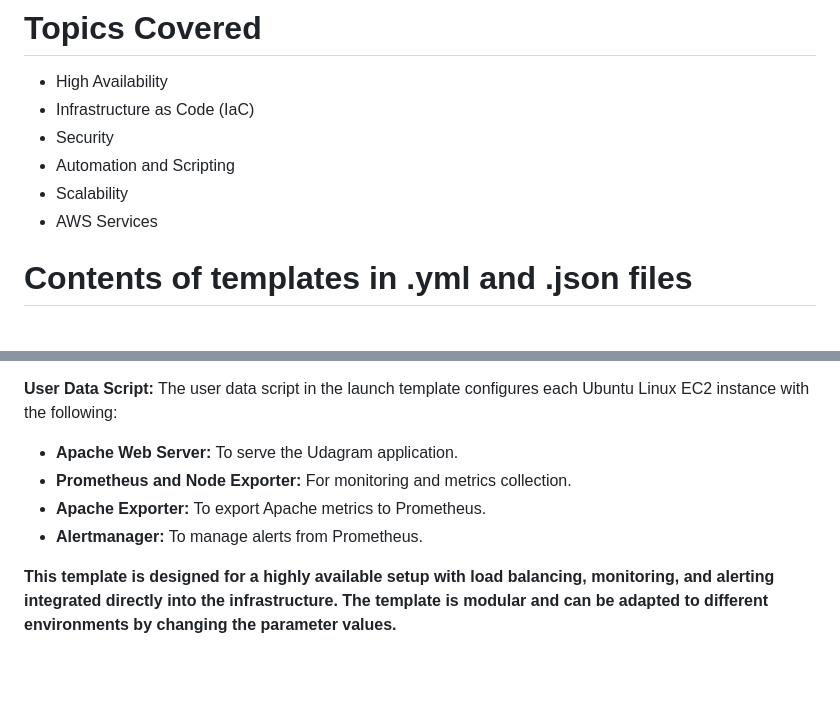
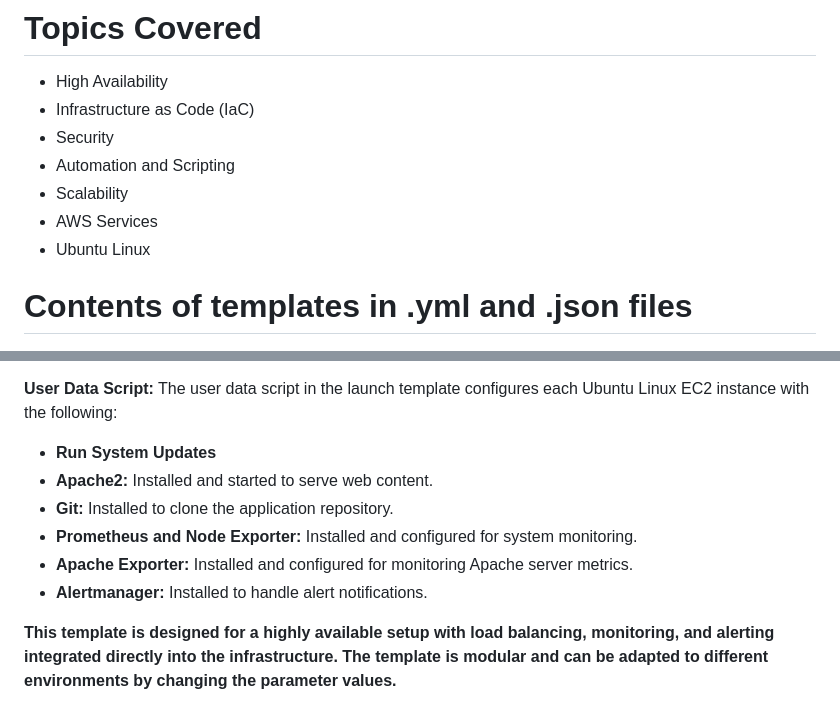
Before and after one commit to msizafrans/Deploy-a-high-availability-web-app-using-CloudFormation, a Markdown page: README.md, 2 parts joined by grey strips. Rendered like a GitHub page; blank space fills up the shorter version.

```diff
--- a/README.md
+++ b/README.md
@@ -15,6 +15,7 @@ In this project, I deployed web servers for a highly available web app using Clo
 - Automation and Scripting
 - Scalability
 - AWS Services
+- Ubuntu Linux
 
 
 # Contents of templates in .yml and .json files
@@ -97,9 +98,11 @@ Inbound and Outbound Rules: Allow traffic on port 9090.
 **User Data Script:**
 The user data script in the launch template configures each Ubuntu Linux EC2 instance with the following:
 
-- **Apache Web Server:** To serve the Udagram application.
-- **Prometheus and Node Exporter:** For monitoring and metrics collection.
-- **Apache Exporter:** To export Apache metrics to Prometheus.
-- **Alertmanager:** To manage alerts from Prometheus.
+- **Run System Updates**
+- **Apache2:** Installed and started to serve web content.
+- **Git:** Installed to clone the application repository.
+- **Prometheus and Node Exporter:** Installed and configured for system monitoring.
+- **Apache Exporter:** Installed and configured for monitoring Apache server metrics.
+- **Alertmanager:** Installed to handle alert notifications.
 
 **This template is designed for a highly available setup with load balancing, monitoring, and alerting integrated directly into the infrastructure. The template is modular and can be adapted to different environments by changing the parameter values.**
```
